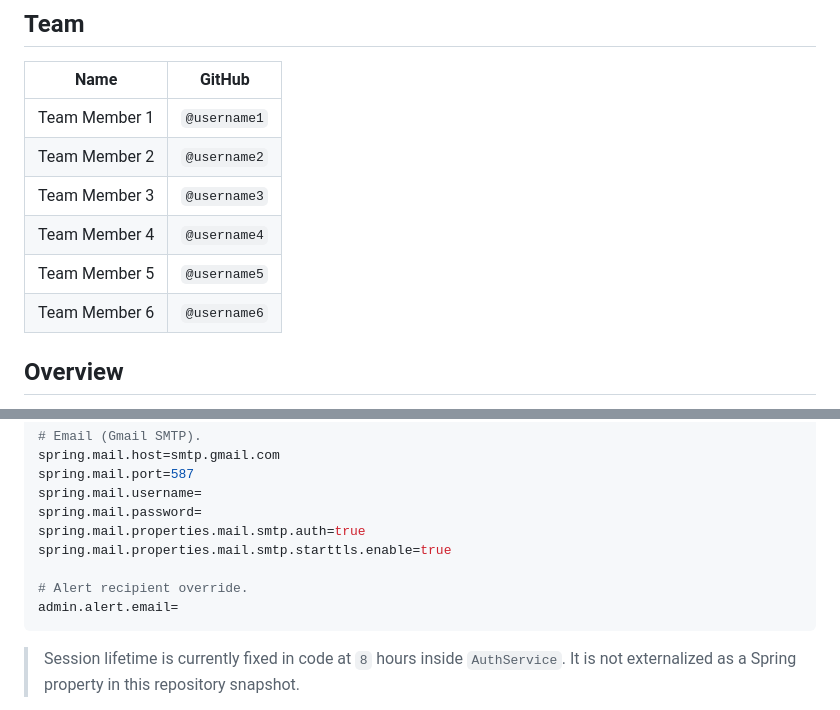
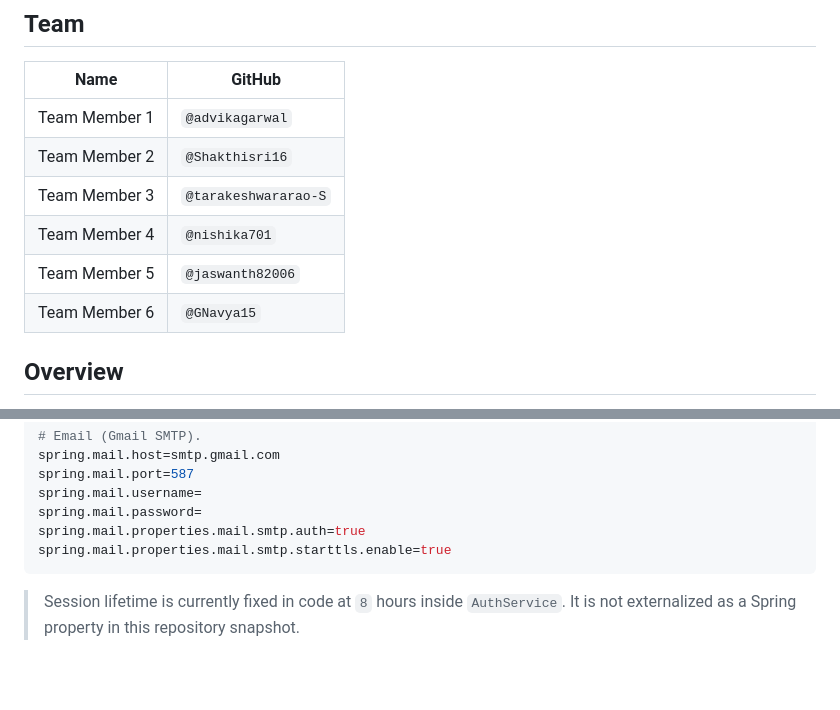
Before and after one commit to Infosys-SpringBoard-Internship-Project/Java-Based-Digital-Banking-Fraud-Detection-Simulation-Engine, a Markdown page: README.md, 2 parts joined by grey strips. GitHub-like rendering; blank space fills up the shorter version.

Commit message:
Update team member information in README
Updated team member names and GitHub usernames in the README.

````diff
--- a/README.md
+++ b/README.md
@@ -25,12 +25,12 @@
 
 | Name | GitHub |
 |---|---|
-| Team Member 1 | `@username1` |
-| Team Member 2 | `@username2` |
-| Team Member 3 | `@username3` |
-| Team Member 4 | `@username4` |
-| Team Member 5 | `@username5` |
-| Team Member 6 | `@username6` |
+| Team Member 1 | `@advikagarwal` |
+| Team Member 2 | `@Shakthisri16` |
+| Team Member 3 | `@tarakeshwararao-S` |
+| Team Member 4 | `@nishika701` |
+| Team Member 5 | `@jaswanth82006` |
+| Team Member 6 | `@GNavya15` |
 
 ## Overview
 
@@ -370,9 +370,6 @@ spring.mail.username=
 spring.mail.password=
 spring.mail.properties.mail.smtp.auth=true
 spring.mail.properties.mail.smtp.starttls.enable=true
-
-# Alert recipient override.
-admin.alert.email=
 ```
 
 > Session lifetime is currently fixed in code at `8` hours inside `AuthService`. It is not externalized as a Spring property in this repository snapshot.
````
